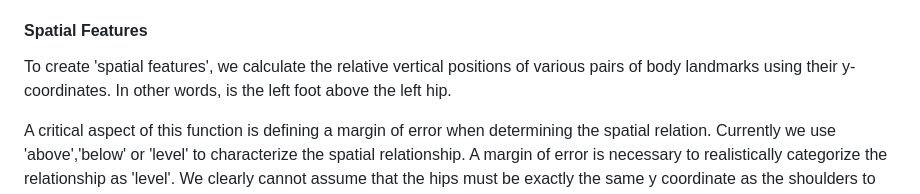
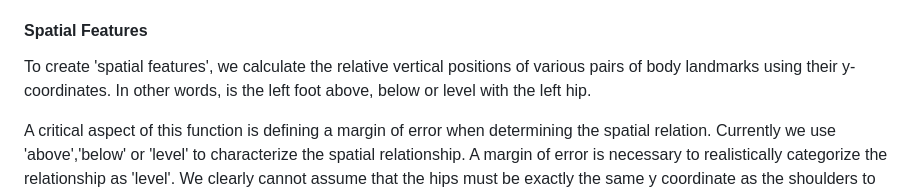
Before and after one commit to SloughJE/aerial_straps_classifier, a Markdown page: README.md, the part around the change. GitHub-like rendering.

Commit message:
readme up

```diff
--- a/README.md
+++ b/README.md
@@ -173,7 +173,7 @@ This step creates joint angle features, calculating various joint angles such as
 Subsequently, the extract_angles function utilizes calculate_2d_angle to determine several specified angles, with landmarks predefined for each angle (e.g., the left elbow angle is defined by the landmarks 'LEFT_SHOULDER', 'LEFT_ELBOW', and 'LEFT_WRIST').
 
 #### Spatial Features
-To create 'spatial features', we calculate the relative vertical positions of various pairs of body landmarks using their y-coordinates. In other words, is the left foot above the left hip.
+To create 'spatial features', we calculate the relative vertical positions of various pairs of body landmarks using their y-coordinates. In other words, is the left foot above, below or level with the left hip.
 
 A critical aspect of this function is defining a margin of error when determining the spatial relation. Currently we use 'above','below' or 'level' to characterize the spatial relationship. A margin of error is necessary to realistically categorize the relationship as 'level'. We clearly cannot assume that the hips must be exactly the same y coordinate as the shoulders to be considered 'level' with each other. This magin was established through manual analysis of several photos and videos alongside the data. It's important to note that the chosen margin might not be fully generalizable, and adjustments may be needed based on the specific characteristics of other datasets. It was determined not to be feasible to create any sort of relative margin. However, we do currently define a different margin for the head to shoulder relationship, as it is consistently significantly smaller than the other relationships.
 
```
